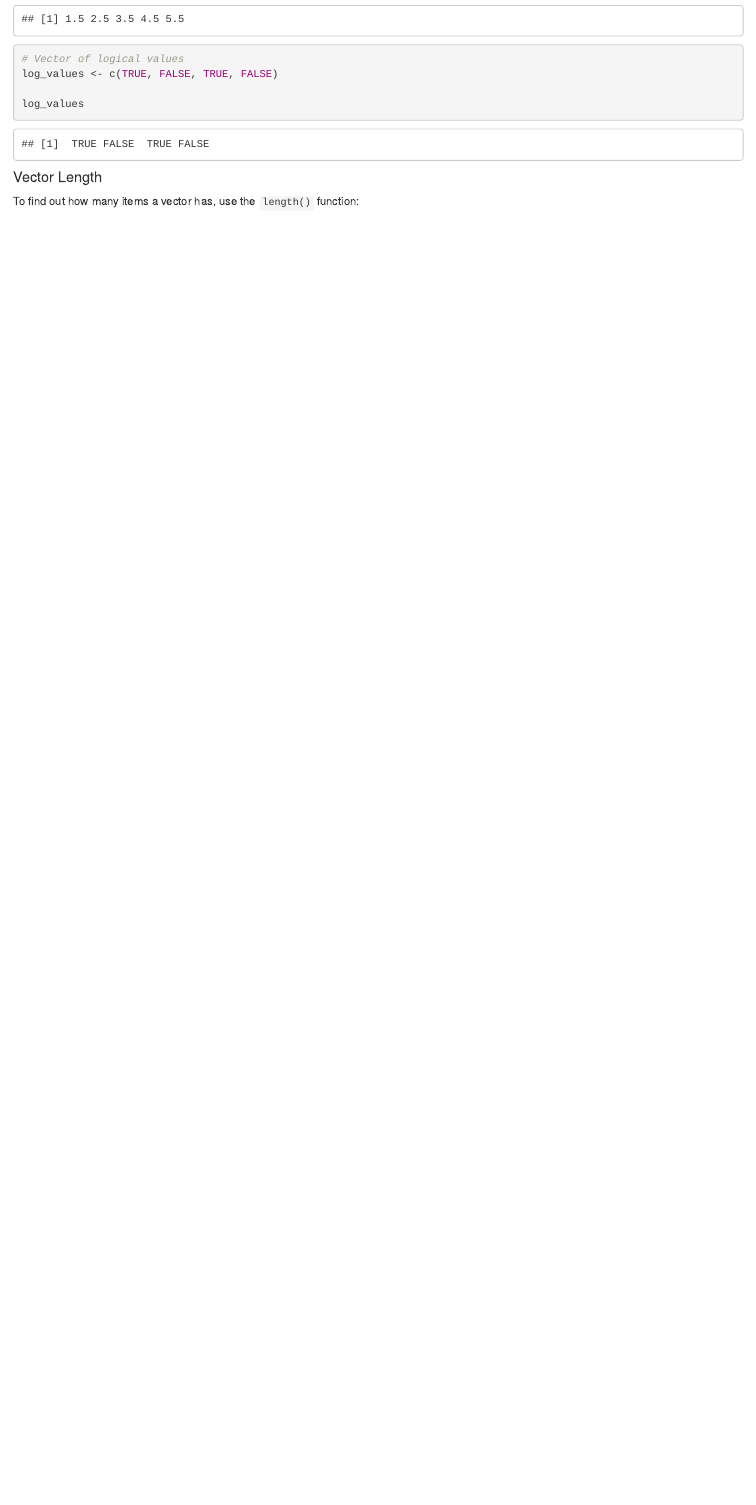
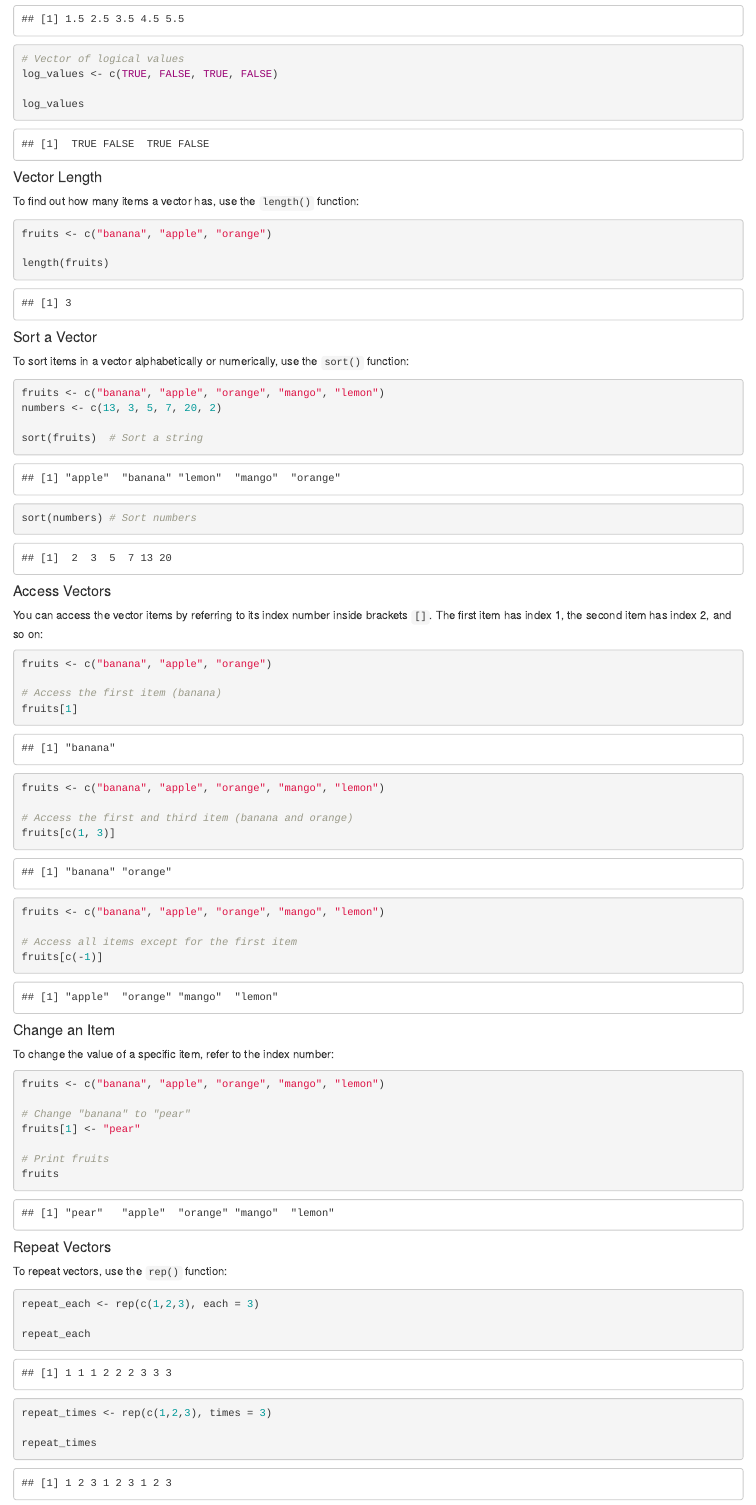
Before and after one commit to TahaBerk58/R, an R Markdown document (learn/learn2.Rmd): the page in a window 1100 px wide, from 750 px down. Rendered offline with R 4.5, knitr and Pandoc, with nearby package versions.

Commit message:
update learn2.rmd

````diff
--- a/learn/learn2.Rmd
+++ b/learn/learn2.Rmd
@@ -39,3 +39,61 @@ log_values
 ```
 #### Vector Length
 To find out how many items a vector has, use the `length()` function:
+```{r}
+fruits <- c("banana", "apple", "orange")
+
+length(fruits)
+```
+#### Sort a Vector
+To sort items in a vector alphabetically or numerically, use the `sort()` function:
+```{r}
+fruits <- c("banana", "apple", "orange", "mango", "lemon")
+numbers <- c(13, 3, 5, 7, 20, 2)
+
+sort(fruits)  # Sort a string
+sort(numbers) # Sort numbers
+```
+#### Access Vectors
+You can access the vector items by referring to its index number inside brackets `[]`. The first item has index 1, the second item has index 2, and so on:
+```{r}
+fruits <- c("banana", "apple", "orange")
+
+# Access the first item (banana)
+fruits[1]
+```
+```{r}
+fruits <- c("banana", "apple", "orange", "mango", "lemon")
+
+# Access the first and third item (banana and orange)
+fruits[c(1, 3)]
+```
+```{r}
+fruits <- c("banana", "apple", "orange", "mango", "lemon")
+
+# Access all items except for the first item
+fruits[c(-1)]
+```
+#### Change an Item
+To change the value of a specific item, refer to the index number:
+```{r}
+fruits <- c("banana", "apple", "orange", "mango", "lemon")
+
+# Change "banana" to "pear"
+fruits[1] <- "pear"
+
+# Print fruits
+fruits
+```
+#### Repeat Vectors
+To repeat vectors, use the `rep()` function:
+```{r}
+repeat_each <- rep(c(1,2,3), each = 3)
+
+repeat_each
+```
+```{r}
+repeat_times <- rep(c(1,2,3), times = 3)
+
+repeat_times
+```
+```{r}
````
Also changed, not shown: learn/learn2.Rmd (17 more changed lines).
